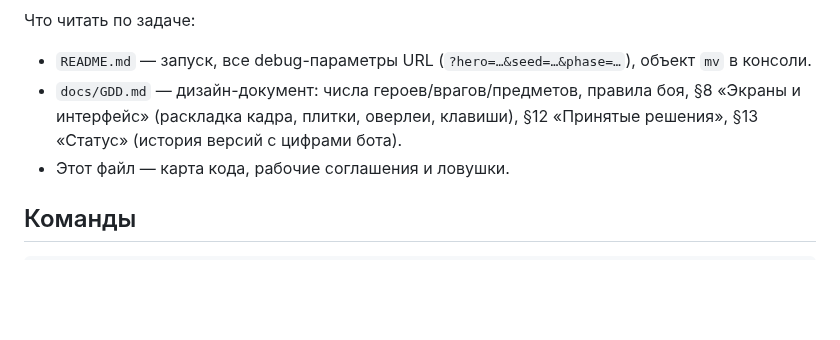
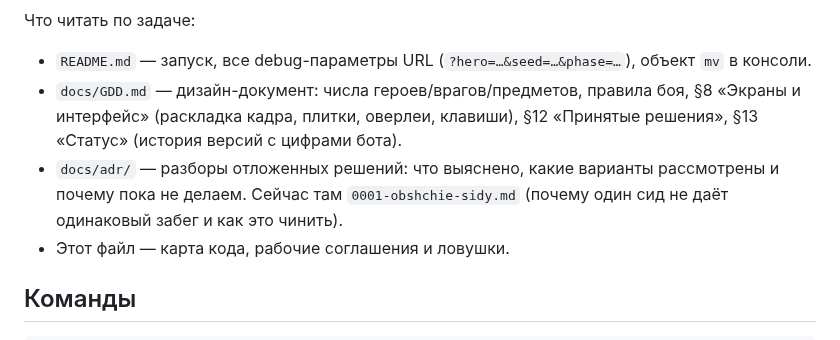
Before and after one commit to aleasdeck/AldkMonsterVersusGame, a Markdown page: CLAUDE.md, the part around the change. Rendered like a GitHub page; blank space fills up the shorter version.

```diff
--- a/CLAUDE.md
+++ b/CLAUDE.md
@@ -5,6 +5,7 @@
 Что читать по задаче:
 - `README.md` — запуск, все debug-параметры URL (`?hero=…&seed=…&phase=…`), объект `mv` в консоли.
 - `docs/GDD.md` — дизайн-документ: числа героев/врагов/предметов, правила боя, §8 «Экраны и интерфейс» (раскладка кадра, плитки, оверлеи, клавиши), §12 «Принятые решения», §13 «Статус» (история версий с цифрами бота).
+- `docs/adr/` — разборы отложенных решений: что выяснено, какие варианты рассмотрены и почему пока не делаем. Сейчас там `0001-obshchie-sidy.md` (почему один сид не даёт одинаковый забег и как это чинить).
 - Этот файл — карта кода, рабочие соглашения и ловушки.
 
 ## Команды
```
Also changed, not shown: docs/GDD.md (+1 -0 lines), docs/adr/0001-obshchie-sidy.md (added, +99 -0 lines).
